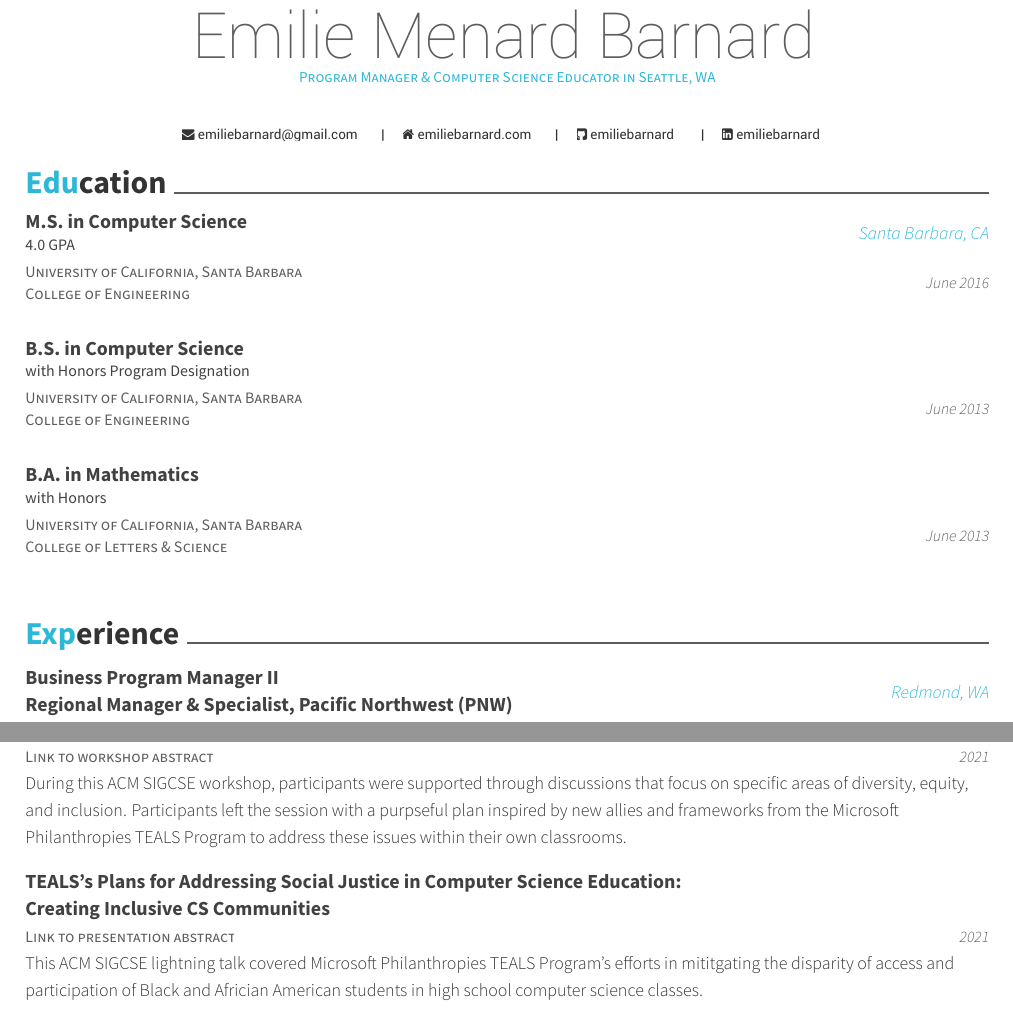
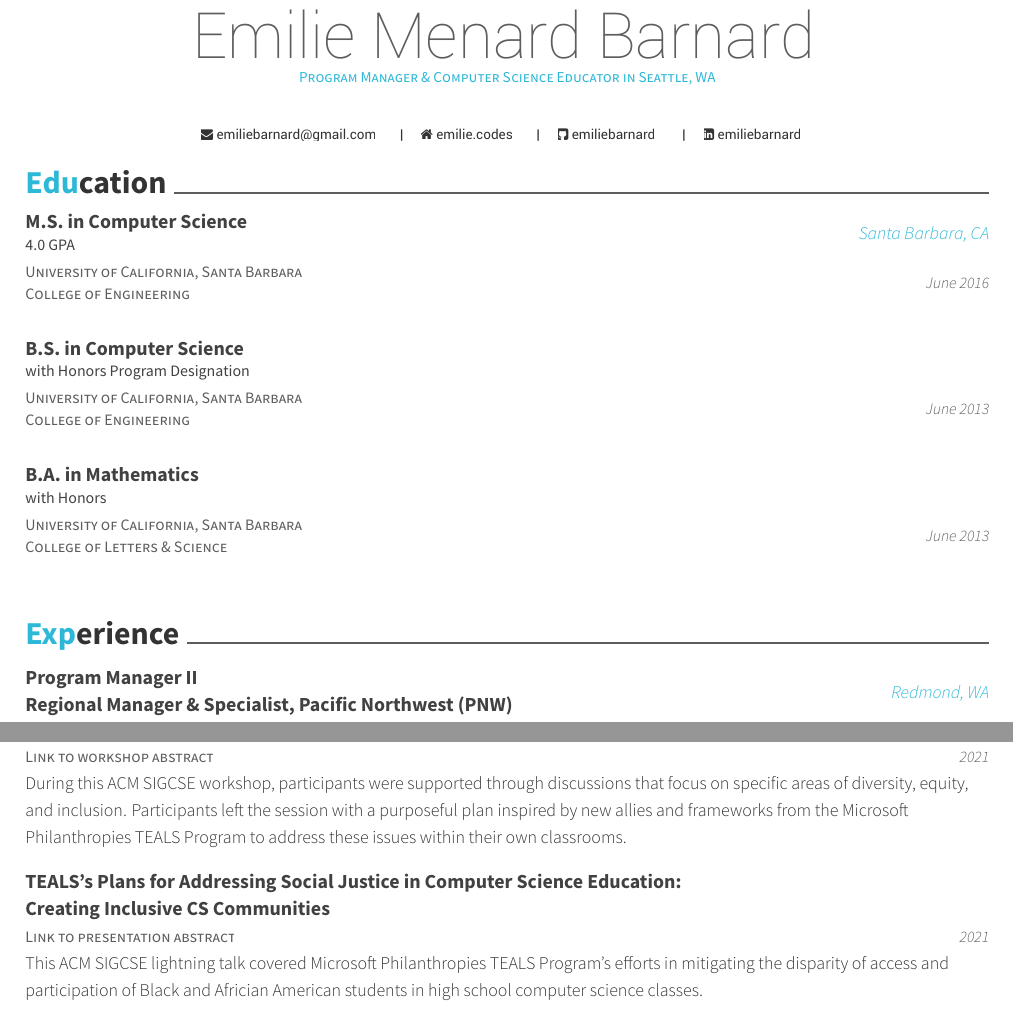
Before and after one commit to emiliebarnard/cv, a LaTeX CV (cv.tex, which reads resume/experience.tex, resume/projects.tex): two parts of pages 1 and 4 of 4, joined at a grey line, cut so that both start at the same text. Compiled offline with XeLaTeX.

Commit message:
Website and other minor updates

```diff
--- a/cv.tex
+++ b/cv.tex
@@ -62,7 +62,7 @@
 \mobile{}
 %%% Social
 \email{emiliebarnard@gmail.com}
-\homepage{emiliebarnard.com}
+\homepage{emilie.codes}
 \github{emiliebarnard}
 \linkedin{emiliebarnard}
 %%% Optionals
--- a/resume/experience.tex
+++ b/resume/experience.tex
@@ -3,7 +3,7 @@
 
   \cventry
 {Microsoft Philanthropies TEALS Program via TEKSystems}
-    {Business Program Manager II
+    {Program Manager II
 	\newline Regional Manager \& Specialist, Pacific Northwest (PNW)}
     {Redmond, WA}
     {April 2019 - Present}
--- a/resume/projects.tex
+++ b/resume/projects.tex
@@ -32,7 +32,7 @@
     {Purposeful Plans for Computer Science Diversity, Equity, and Inclusion}
     {}
     {2021}
-    {During this ACM SIGCSE workshop, participants were supported through discussions that focus on specific areas of diversity, equity, and inclusion. Participants left the session with a purpseful plan inspired by new allies and frameworks from the Microsoft Philanthropies TEALS Program to address these issues within their own classrooms.
+    {During this ACM SIGCSE workshop, participants were supported through discussions that focus on specific areas of diversity, equity, and inclusion. Participants left the session with a purposeful plan inspired by new allies and frameworks from the Microsoft Philanthropies TEALS Program to address these issues within their own classrooms.
     }
 
 \cventry
@@ -40,7 +40,7 @@
     {TEALS's Plans for Addressing Social Justice in Computer Science Education: Creating Inclusive CS Communities}
     {}
     {2021}
-    {This ACM SIGCSE lightning talk covered Microsoft Philanthropies TEALS Program's efforts in mititgating the disparity of access and participation of Black and Africian American students in high school computer science classes.
+    {This ACM SIGCSE lightning talk covered Microsoft Philanthropies TEALS Program's efforts in mitigating the disparity of access and participation of Black and Africian American students in high school computer science classes.
     }
 
 \cventry
```
Also changed, not shown: cv.pdf, 2 other files.
